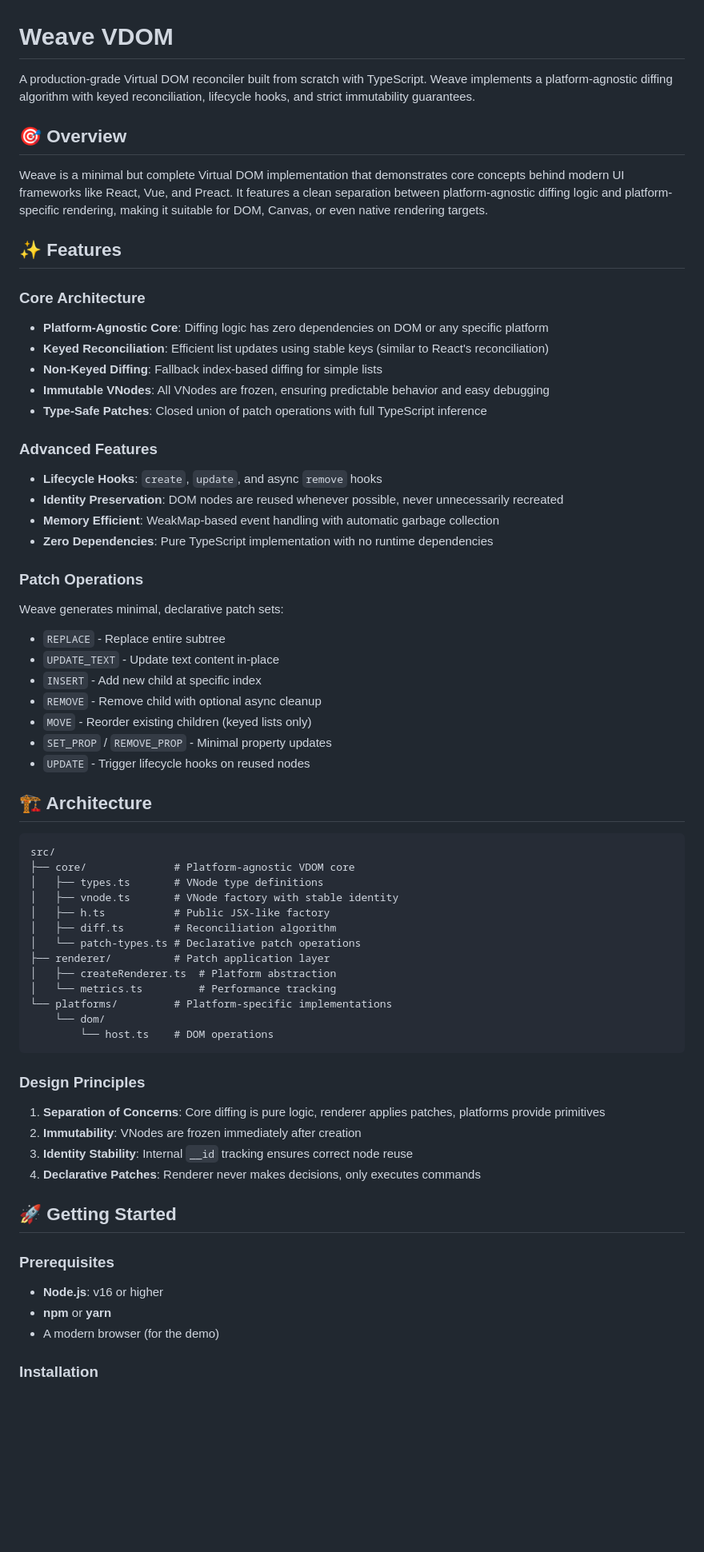
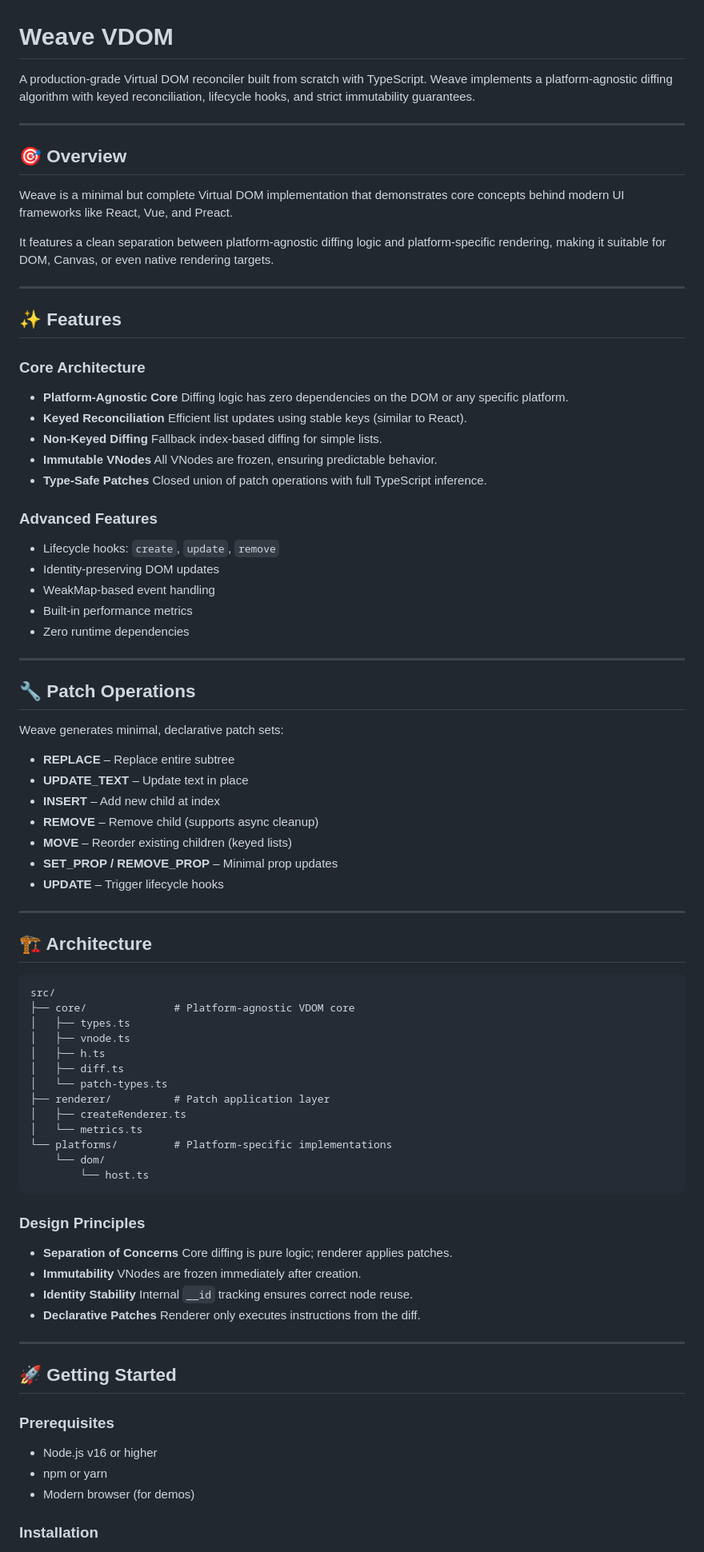
Before and after one commit to Symphony007/Weave---VirtualDOM, a Markdown page: README.md, the part around one of its changes. Shown at 80% size. Drawn GitHub-style; blank space fills up the shorter version.

Commit message:
updated readme for new demo

````diff
--- a/README.md
+++ b/README.md
@@ -1,71 +1,95 @@
 # Weave VDOM
 
-A production-grade Virtual DOM reconciler built from scratch with TypeScript. Weave implements a platform-agnostic diffing algorithm with keyed reconciliation, lifecycle hooks, and strict immutability guarantees.
+A production-grade Virtual DOM reconciler built from scratch with TypeScript.
+Weave implements a platform-agnostic diffing algorithm with keyed reconciliation, lifecycle hooks, and strict immutability guarantees.
+
+---
 
 ## 🎯 Overview
 
-Weave is a minimal but complete Virtual DOM implementation that demonstrates core concepts behind modern UI frameworks like React, Vue, and Preact. It features a clean separation between platform-agnostic diffing logic and platform-specific rendering, making it suitable for DOM, Canvas, or even native rendering targets.
+Weave is a minimal but complete Virtual DOM implementation that demonstrates core concepts behind modern UI frameworks like React, Vue, and Preact.
+
+It features a clean separation between platform-agnostic diffing logic and platform-specific rendering, making it suitable for DOM, Canvas, or even native rendering targets.
+
+---
 
 ## ✨ Features
 
 ### Core Architecture
 
-- **Platform-Agnostic Core**: Diffing logic has zero dependencies on DOM or any specific platform
-- **Keyed Reconciliation**: Efficient list updates using stable keys (similar to React's reconciliation)
-- **Non-Keyed Diffing**: Fallback index-based diffing for simple lists
-- **Immutable VNodes**: All VNodes are frozen, ensuring predictable behavior and easy debugging
-- **Type-Safe Patches**: Closed union of patch operations with full TypeScript inference
+* **Platform-Agnostic Core**
+  Diffing logic has zero dependencies on the DOM or any specific platform.
+* **Keyed Reconciliation**
+  Efficient list updates using stable keys (similar to React).
+* **Non-Keyed Diffing**
+  Fallback index-based diffing for simple lists.
+* **Immutable VNodes**
+  All VNodes are frozen, ensuring predictable behavior.
+* **Type-Safe Patches**
+  Closed union of patch operations with full TypeScript inference.
 
 ### Advanced Features
 
-- **Lifecycle Hooks**: `create`, `update`, and async `remove` hooks
-- **Identity Preservation**: DOM nodes are reused whenever possible, never unnecessarily recreated
-- **Memory Efficient**: WeakMap-based event handling with automatic garbage collection
-- **Zero Dependencies**: Pure TypeScript implementation with no runtime dependencies
+* Lifecycle hooks: `create`, `update`, `remove`
+* Identity-preserving DOM updates
+* WeakMap-based event handling
+* Built-in performance metrics
+* Zero runtime dependencies
 
-### Patch Operations
+---
+
+## 🔧 Patch Operations
 
 Weave generates minimal, declarative patch sets:
-- `REPLACE` - Replace entire subtree
-- `UPDATE_TEXT` - Update text content in-place
-- `INSERT` - Add new child at specific index
-- `REMOVE` - Remove child with optional async cleanup
-- `MOVE` - Reorder existing children (keyed lists only)
-- `SET_PROP` / `REMOVE_PROP` - Minimal property updates
-- `UPDATE` - Trigger lifecycle hooks on reused nodes
+
+* **REPLACE** – Replace entire subtree
+* **UPDATE_TEXT** – Update text in place
+* **INSERT** – Add new child at index
+* **REMOVE** – Remove child (supports async cleanup)
+* **MOVE** – Reorder existing children (keyed lists)
+* **SET_PROP / REMOVE_PROP** – Minimal prop updates
+* **UPDATE** – Trigger lifecycle hooks
+
+---
 
 ## 🏗️ Architecture
 
 ```
 src/
 ├── core/              # Platform-agnostic VDOM core
-│   ├── types.ts       # VNode type definitions
-│   ├── vnode.ts       # VNode factory with stable identity
-│   ├── h.ts           # Public JSX-like factory
-│   ├── diff.ts        # Reconciliation algorithm
-│   └── patch-types.ts # Declarative patch operations
+│   ├── types.ts
+│   ├── vnode.ts
+│   ├── h.ts
+│   ├── diff.ts
+│   └── patch-types.ts
 ├── renderer/          # Patch application layer
-│   ├── createRenderer.ts  # Platform abstraction
-│   └── metrics.ts         # Performance tracking
+│   ├── createRenderer.ts
+│   └── metrics.ts
 └── platforms/         # Platform-specific implementations
     └── dom/
-        └── host.ts    # DOM operations
+        └── host.ts
 ```
 
 ### Design Principles
 
-1. **Separation of Concerns**: Core diffing is pure logic, renderer applies patches, platforms provide primitives
-2. **Immutability**: VNodes are frozen immediately after creation
-3. **Identity Stability**: Internal `__id` tracking ensures correct node reuse
-4. **Declarative Patches**: Renderer never makes decisions, only executes commands
+* **Separation of Concerns**
+  Core diffing is pure logic; renderer applies patches.
+* **Immutability**
+  VNodes are frozen immediately after creation.
+* **Identity Stability**
+  Internal `__id` tracking ensures correct node reuse.
+* **Declarative Patches**
+  Renderer only executes instructions from the diff.
+
+---
 
 ## 🚀 Getting Started
 
 ### Prerequisites
 
-- **Node.js**: v16 or higher
-- **npm** or **yarn**
-- A modern browser (for the demo)
+* Node.js v16 or higher
+* npm or yarn
+* Modern browser (for demos)
 
 ### Installation
 
````
Also changed, not shown: other parts of README.md (+128 -128 lines).
